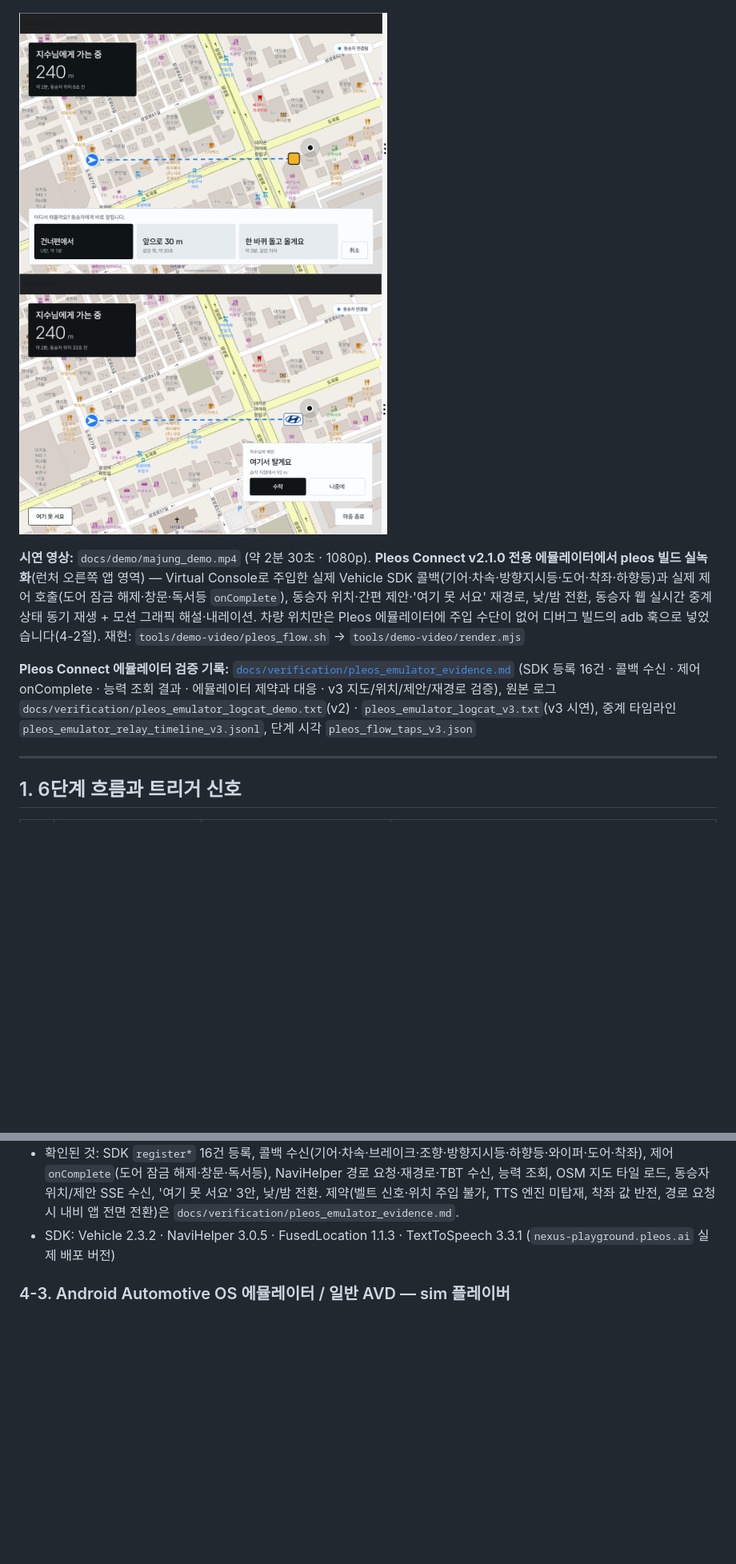
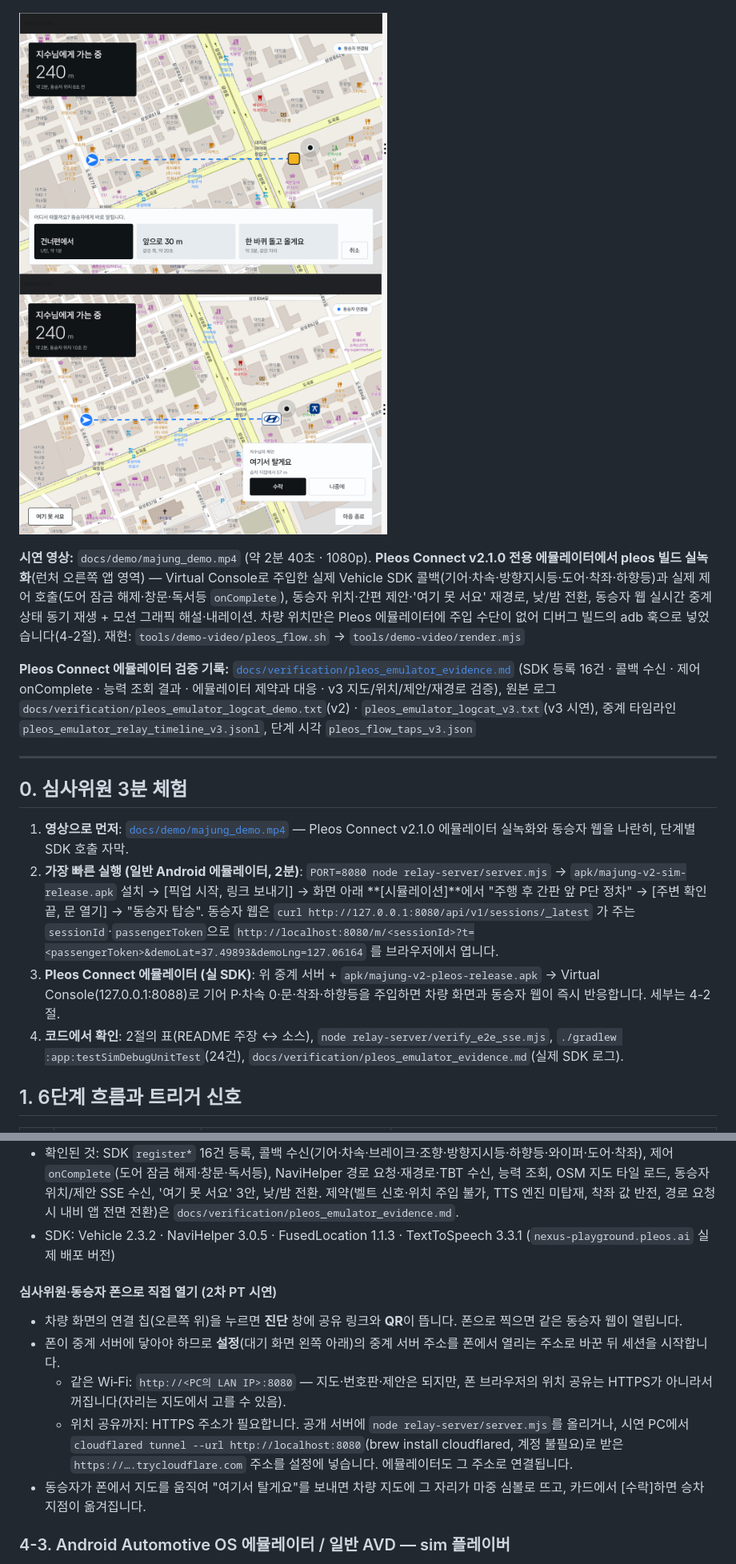
Before and after one commit to Evvvaaaaan/majung-pleos-connect, a Markdown page: README.md, 2 parts joined by grey strips. Shown at 80% size. Drawn GitHub-style; pictures changed too: docs/screenshots/pleos_emulator_v3_suggestion.png; blank space fills up the shorter version.

```diff
--- a/README.md
+++ b/README.md
@@ -25,11 +25,18 @@
 
 <p><img src="docs/screenshots/pleos_emulator_v3_cantstop.png" width="460" alt="여기 못 서요: 건너편(U턴) / 앞으로 30 m / 한 바퀴" /> <img src="docs/screenshots/pleos_emulator_v3_suggestion.png" width="460" alt="동승자 제안 카드: 2분만 기다려 주세요, 수락/나중에" /></p>
 
-**시연 영상:** `docs/demo/majung_demo.mp4` (약 2분 30초 · 1080p). **Pleos Connect v2.1.0 전용 에뮬레이터에서 pleos 빌드 실녹화**(런처 오른쪽 앱 영역) — Virtual Console로 주입한 실제 Vehicle SDK 콜백(기어·차속·방향지시등·도어·착좌·하향등)과 실제 제어 호출(도어 잠금 해제·창문·독서등 `onComplete`), 동승자 위치·간편 제안·'여기 못 서요' 재경로, 낮/밤 전환, 동승자 웹 실시간 중계 상태 동기 재생 + 모션 그래픽 해설·내레이션. 차량 위치만은 Pleos 에뮬레이터에 주입 수단이 없어 디버그 빌드의 adb 훅으로 넣었습니다(4-2절). 재현: `tools/demo-video/pleos_flow.sh` → `tools/demo-video/render.mjs`
+**시연 영상:** `docs/demo/majung_demo.mp4` (약 2분 40초 · 1080p). **Pleos Connect v2.1.0 전용 에뮬레이터에서 pleos 빌드 실녹화**(런처 오른쪽 앱 영역) — Virtual Console로 주입한 실제 Vehicle SDK 콜백(기어·차속·방향지시등·도어·착좌·하향등)과 실제 제어 호출(도어 잠금 해제·창문·독서등 `onComplete`), 동승자 위치·간편 제안·'여기 못 서요' 재경로, 낮/밤 전환, 동승자 웹 실시간 중계 상태 동기 재생 + 모션 그래픽 해설·내레이션. 차량 위치만은 Pleos 에뮬레이터에 주입 수단이 없어 디버그 빌드의 adb 훅으로 넣었습니다(4-2절). 재현: `tools/demo-video/pleos_flow.sh` → `tools/demo-video/render.mjs`
 
 **Pleos Connect 에뮬레이터 검증 기록:** [`docs/verification/pleos_emulator_evidence.md`](docs/verification/pleos_emulator_evidence.md) (SDK 등록 16건 · 콜백 수신 · 제어 onComplete · 능력 조회 결과 · 에뮬레이터 제약과 대응 · v3 지도/위치/제안/재경로 검증), 원본 로그 `docs/verification/pleos_emulator_logcat_demo.txt`(v2) · `pleos_emulator_logcat_v3.txt`(v3 시연), 중계 타임라인 `pleos_emulator_relay_timeline_v3.jsonl`, 단계 시각 `pleos_flow_taps_v3.json`
 
 ---
+
+## 0. 심사위원 3분 체험
+
+1. **영상으로 먼저**: [`docs/demo/majung_demo.mp4`](docs/demo/majung_demo.mp4) — Pleos Connect v2.1.0 에뮬레이터 실녹화와 동승자 웹을 나란히, 단계별 SDK 호출 자막.
+2. **가장 빠른 실행 (일반 Android 에뮬레이터, 2분)**: `PORT=8080 node relay-server/server.mjs` → `apk/majung-v2-sim-release.apk` 설치 → [픽업 시작, 링크 보내기] → 화면 아래 **[시뮬레이션]**에서 "주행 후 간판 앞 P단 정차" → [주변 확인 끝, 문 열기] → "동승자 탑승". 동승자 웹은 `curl http://127.0.0.1:8080/api/v1/sessions/_latest` 가 주는 `sessionId`·`passengerToken`으로 `http://localhost:8080/m/<sessionId>?t=<passengerToken>&demoLat=37.49893&demoLng=127.06164` 를 브라우저에서 엽니다.
+3. **Pleos Connect 에뮬레이터 (실 SDK)**: 위 중계 서버 + `apk/majung-v2-pleos-release.apk` → Virtual Console(127.0.0.1:8088)로 기어 P·차속 0·문·착좌·하향등을 주입하면 차량 화면과 동승자 웹이 즉시 반응합니다. 세부는 4-2절.
+4. **코드에서 확인**: 2절의 표(README 주장 ↔ 소스), `node relay-server/verify_e2e_sse.mjs`, `./gradlew :app:testSimDebugUnitTest`(24건), `docs/verification/pleos_emulator_evidence.md`(실제 SDK 로그).
 
 ## 1. 6단계 흐름과 트리거 신호
 
@@ -112,6 +119,13 @@ PORT=8080 node relay-server/server.mjs
 - 확인된 것: SDK `register*` 16건 등록, 콜백 수신(기어·차속·브레이크·조향·방향지시등·하향등·와이퍼·도어·착좌), 제어 `onComplete`(도어 잠금 해제·창문·독서등), NaviHelper 경로 요청·재경로·TBT 수신, 능력 조회, OSM 지도 타일 로드, 동승자 위치/제안 SSE 수신, '여기 못 서요' 3안, 낮/밤 전환. 제약(벨트 신호·위치 주입 불가, TTS 엔진 미탑재, 착좌 값 반전, 경로 요청 시 내비 앱 전면 전환)은 `docs/verification/pleos_emulator_evidence.md`.
 - SDK: Vehicle 2.3.2 · NaviHelper 3.0.5 · FusedLocation 1.1.3 · TextToSpeech 3.3.1 (`nexus-playground.pleos.ai` 실제 배포 버전)
 
+#### 심사위원·동승자 폰으로 직접 열기 (2차 PT 시연)
+- 차량 화면의 연결 칩(오른쪽 위)을 누르면 **진단** 창에 공유 링크와 **QR**이 뜹니다. 폰으로 찍으면 같은 동승자 웹이 열립니다.
+- 폰이 중계 서버에 닿아야 하므로 **설정**(대기 화면 왼쪽 아래)의 중계 서버 주소를 폰에서 열리는 주소로 바꾼 뒤 세션을 시작합니다.
+  - 같은 Wi‑Fi: `http://<PC의 LAN IP>:8080` — 지도·번호판·제안은 되지만, 폰 브라우저의 위치 공유는 HTTPS가 아니라서 꺼집니다(자리는 지도에서 고를 수 있음).
+  - 위치 공유까지: HTTPS 주소가 필요합니다. 공개 서버에 `node relay-server/server.mjs`를 올리거나, 시연 PC에서 `cloudflared tunnel --url http://localhost:8080`(brew install cloudflared, 계정 불필요)로 받은 `https://….trycloudflare.com` 주소를 설정에 넣습니다. 에뮬레이터도 그 주소로 연결됩니다.
+- 동승자가 폰에서 지도를 움직여 "여기서 탈게요"를 보내면 차량 지도에 그 자리가 마중 심볼로 뜨고, 카드에서 [수락]하면 승차 지점이 옮겨집니다.
+
 ### 4-3. Android Automotive OS 에뮬레이터 / 일반 AVD — sim 플레이버
 - 검증 환경: **Android Automotive OS API 33 (arm64), AVD 2560×1440 @160dpi, RAM 4GB** — 위치 기반 자동 접근·정차 판정까지 포함한 6단계 전체를 실행·녹화했습니다(Pleos 에뮬레이터는 위치 주입이 안 되어 이 부분은 sim으로 시연).
 - `apk/majung-v2-sim-release.apk` 설치 후 [픽업 시작] → 화면 아래 **[시뮬레이션]** 버튼으로 여는 창에서 "주행 후 간판 앞 P단 정차" → [주변 확인 끝, 문 열기] → "차도 쪽 문 잘못 열림"(선택) → "동승자 탑승(문, 착좌, 벨트)". 모두 리스너 주입이라 pleos와 같은 코드가 돕니다.
```
Also changed, not shown: other parts of README.md (+1 -1 lines), docs/submission/제출_체크리스트.md (+2 -1 lines), docs/verification/pleos_emulator_evidence.md (+4 -0 lines), docs/screenshots/pleos_emulator_v3_diag_qr.png (added), 12 other files.
